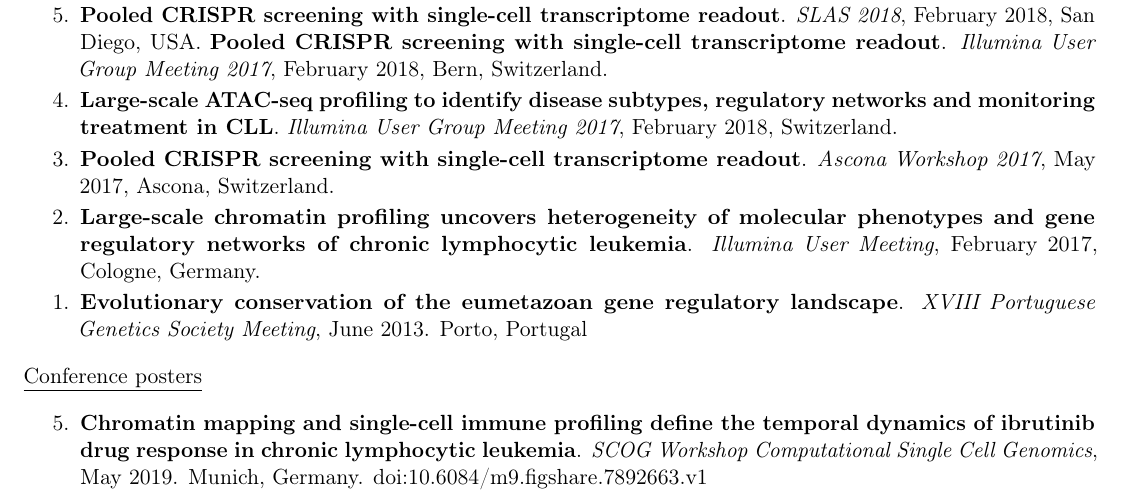
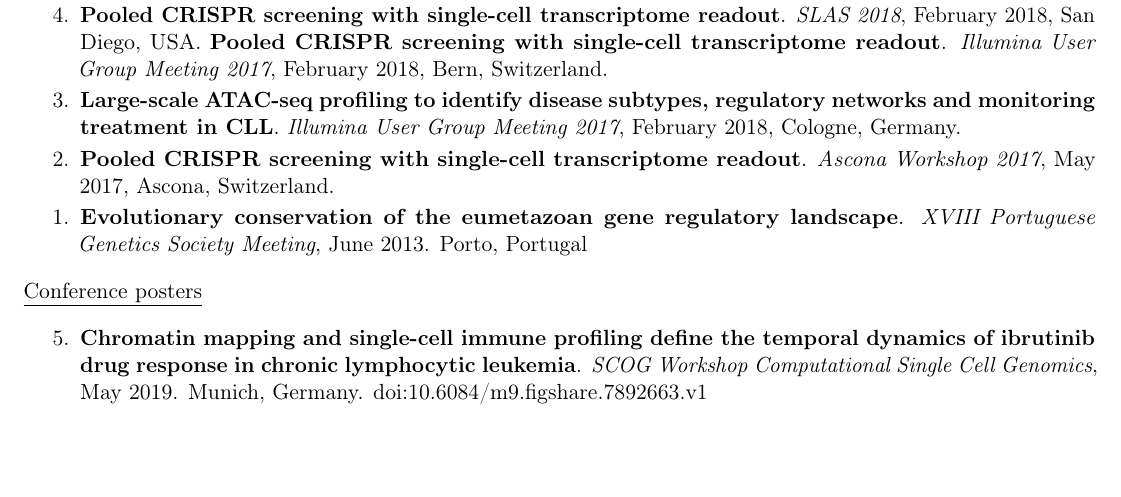
Before and after one commit to afrendeiro/cv, a LaTeX CV (cv.tex): part of page 4 of 5, cut so that both start at the same text, the shorter picture padded with empty space. Compiled offline with pdfLaTeX.

Commit message:
fix duplicated entry

```diff
--- a/cv.tex
+++ b/cv.tex
@@ -220,13 +220,10 @@
         \textbf{Pooled CRISPR screening with single-cell transcriptome readout}. \textit{Illumina User Group Meeting 2017}, February 2018, Bern, Switzerland.
         \item
         %\underline{André F. Rendeiro}.
-        \textbf{Large-scale ATAC-seq profiling to identify disease subtypes, regulatory networks and monitoring treatment in CLL}. \textit{Illumina User Group Meeting 2017}, February 2018, Switzerland.
+        \textbf{Large-scale ATAC-seq profiling to identify disease subtypes, regulatory networks and monitoring treatment in CLL}. \textit{Illumina User Group Meeting 2017}, February 2018, Cologne, Germany.
         \item
         %Paul Datlinger, \underline{André F. Rendeiro}*, Christian Schmidl*, Thomas Krausgruber, Peter Traxler, Johanna Klughammer, Linda C Schuster, Amelie Kuchler, Donat Alpar, Christoph Bock.
         \textbf{Pooled CRISPR screening with single-cell transcriptome readout}. \textit{Ascona Workshop 2017}, May 2017, Ascona, Switzerland.
-        \item
-        %\underline{André F. Rendeiro}.
-        \textbf{Large-scale chromatin profiling uncovers heterogeneity of molecular phenotypes and gene regulatory networks of chronic lymphocytic leukemia}. \textit{Illumina User Meeting}, February 2017, Cologne, Germany.
         \item
         %Michaela Schwaiger, Anna Schönauer, \underline{André F. Rendeiro}, Carina Pribitzer, Alexandra Schauer, Anna Gilles, Johannes Schinko, David Fredman, and Ulrich Technau.
         \textbf{Evolutionary conservation of the eumetazoan gene regulatory landscape}. \textit{XVIII Portuguese Genetics Society Meeting}, June 2013. Porto, Portugal
```
Also changed, not shown: cv.pdf, cv.tex (2 more changed lines).
